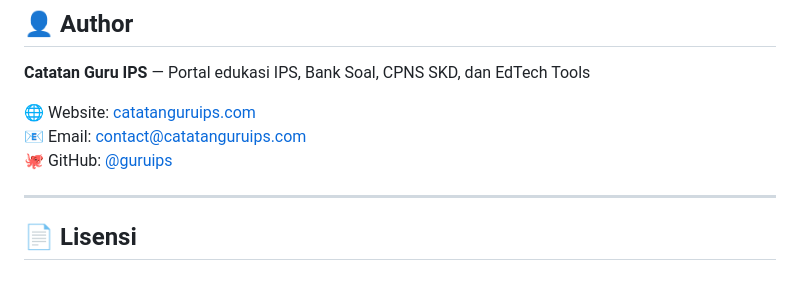
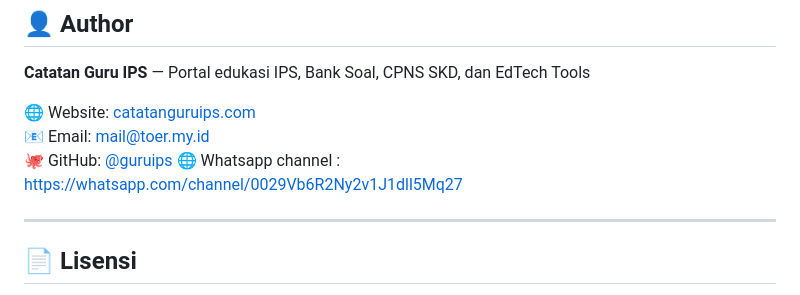
Before and after one commit to guruips/Blogger-Theme-V5-Government-Futuristic, a Markdown page: README.md, the part around the change. Rendered like a GitHub page.

Commit message:
Modify author contact details in README
Updated website and email contact information.

```diff
--- a/README.md
+++ b/README.md
@@ -142,9 +142,10 @@ Anda dapat berkontribusi dengan:
 
 **Catatan Guru IPS** — Portal edukasi IPS, Bank Soal, CPNS SKD, dan EdTech Tools
 
-🌐 Website: [catatanguruips.com](https://catatanguruips.com)
-📧 Email: contact@catatanguruips.com
+🌐 Website: [catatanguruips.com](https://toer.my.id)
+📧 Email: mail@toer.my.id
 🐙 GitHub: [@guruips](https://github.com/guruips)
+🌐 Whatsapp channel : https://whatsapp.com/channel/0029Vb6R2Ny2v1J1dll5Mq27
 
 ---
 
```
